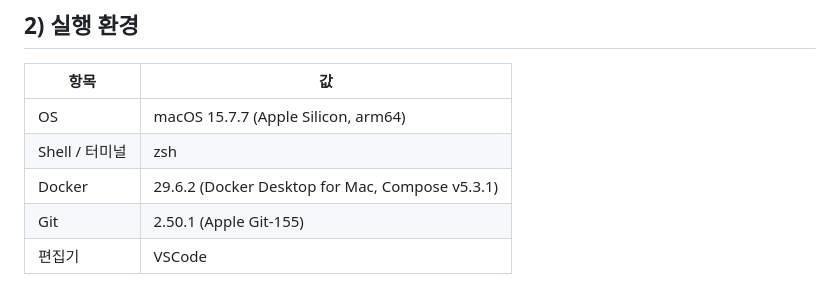
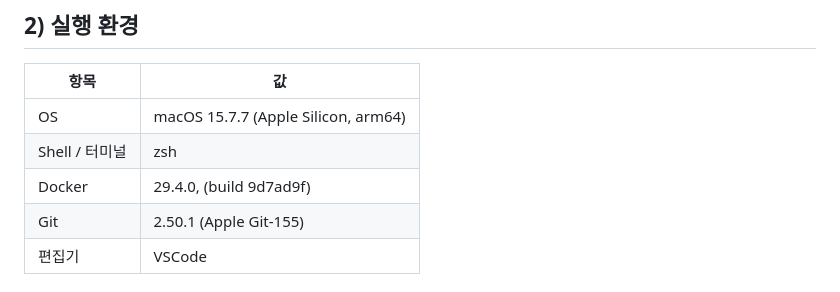
Before and after one commit to dooolll00/mission-1, a Markdown page: README.md, the part around the change. Drawn GitHub-style.

```diff
--- a/README.md
+++ b/README.md
@@ -16,7 +16,7 @@
 |------|-----|
 | OS | macOS 15.7.7 (Apple Silicon, arm64) |
 | Shell / 터미널 | zsh |
-| Docker | 29.6.2 (Docker Desktop for Mac, Compose v5.3.1) |
+| Docker | 29.4.0, (build 9d7ad9f) |
 | Git | 2.50.1 (Apple Git-155) |
 | 편집기 | VSCode |
 
```
